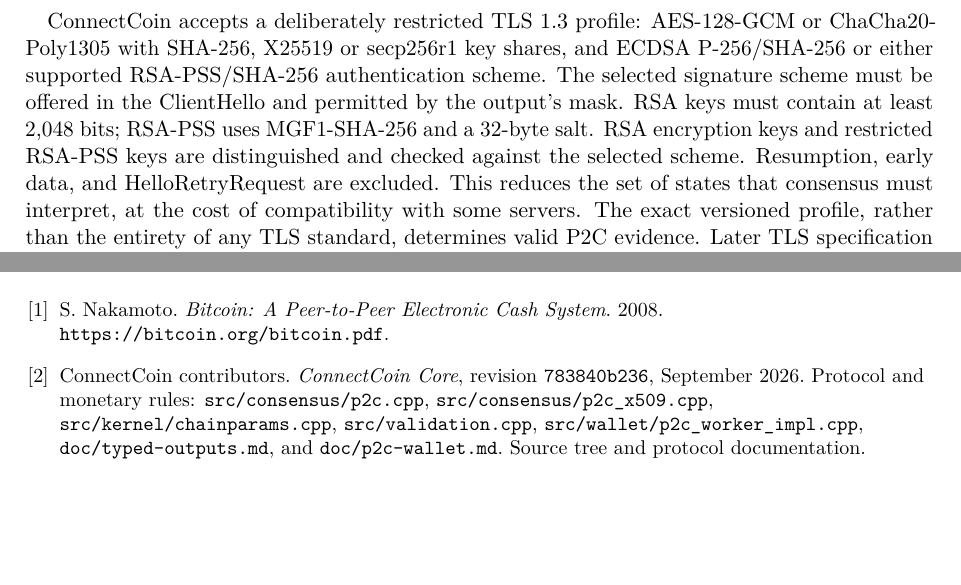
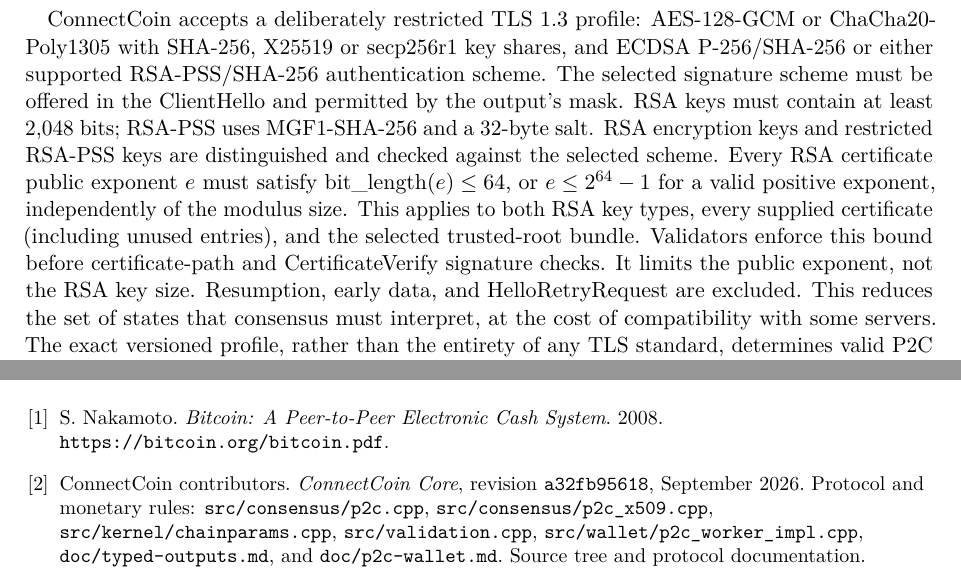
Before and after one commit to connectcoincrypto/connectcoin-website, a LaTeX paper (whitepaper/connectcoin-whitepaper.tex): two parts of pages 3 and 9 of 9, joined at a grey line, cut so that both start at the same text, the shorter picture padded with empty space. Compiled offline with pdfLaTeX.

Commit message:
Document RSA public exponent bound in whitepaper

```diff
--- a/whitepaper/connectcoin-whitepaper.tex
+++ b/whitepaper/connectcoin-whitepaper.tex
@@ -197,6 +197,13 @@
 by the output's mask. RSA keys must contain at least 2,048 bits; RSA-PSS uses
 MGF1-SHA-256 and a 32-byte salt. RSA encryption keys and restricted RSA-PSS
 keys are distinguished and checked against the selected scheme.
+Every RSA certificate public exponent $e$ must satisfy
+$\operatorname{bit\_length}(e)\leq 64$, or $e\leq 2^{64}-1$ for a valid
+positive exponent, independently of the modulus size. This applies to both
+RSA key types, every supplied certificate (including unused entries), and
+the selected trusted-root bundle. Validators enforce this bound before
+certificate-path and CertificateVerify signature checks. It limits the
+public exponent, not the RSA key size.
 Resumption, early data, and HelloRetryRequest are excluded. This
 reduces the set of states that consensus must interpret, at the cost of
 compatibility with some servers. The exact versioned profile, rather than
@@ -576,12 +583,12 @@
 
 \bibitem{connectcoin}
 ConnectCoin contributors. \emph{ConnectCoin Core}, revision
-\texttt{783840b236}, September 2026.
+\texttt{a32fb95618}, September 2026.
 Protocol and monetary rules: \texttt{src/consensus/p2c.cpp},
 \texttt{src/consensus/p2c\_x509.cpp}, \texttt{src/kernel/chainparams.cpp},
 \texttt{src/validation.cpp}, \texttt{src/wallet/p2c\_worker\_impl.cpp},
 \texttt{doc/typed-outputs.md}, and \texttt{doc/p2c-wallet.md}.
-\href{https://github.com/connectcoincrypto/connectcoin/tree/783840b2360d6b6f9e8375d5b43dbe10cecf4194}{Source tree and protocol documentation}.
+\href{https://github.com/connectcoincrypto/connectcoin/tree/a32fb95618f058a79125f1c5b98d95ad972445da}{Source tree and protocol documentation}.
 
 \bibitem{randomx}
 tevador and RandomX contributors. \emph{RandomX: Proof of Work Algorithm
```
Also changed, not shown: README.md, dist/whitepaper.pdf.
